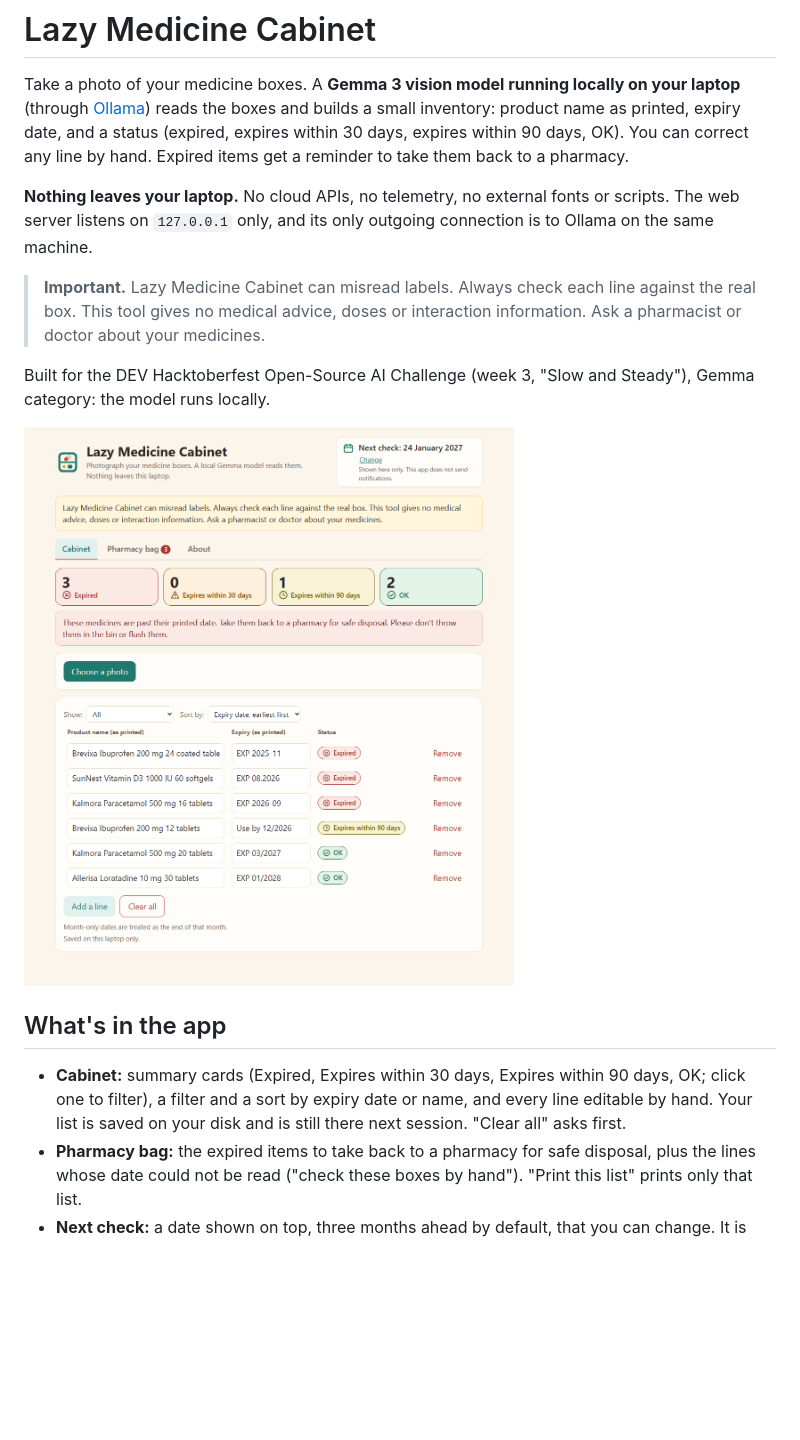
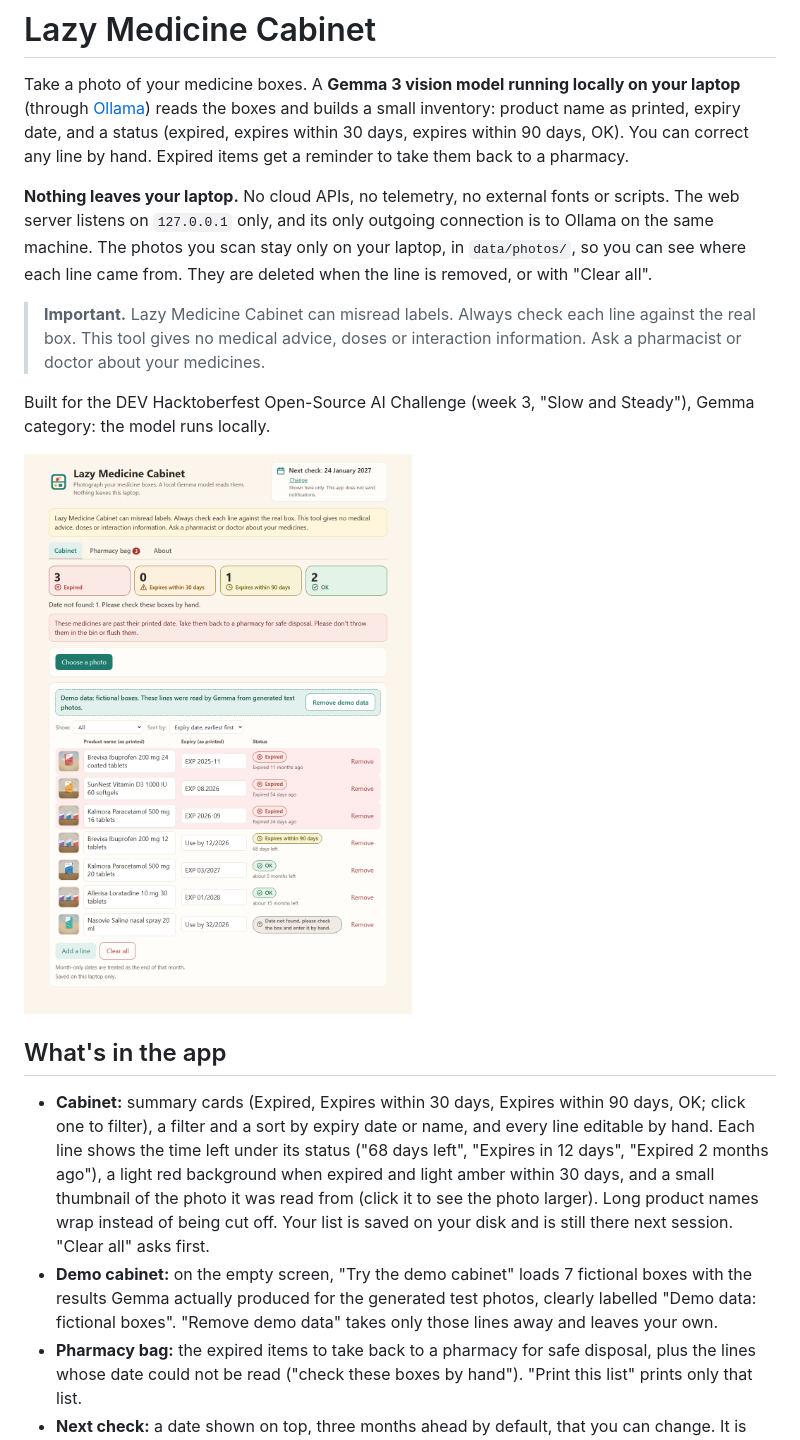
Before and after one commit to iancuileana83-lab/lazy-medicine-cabinet, a Markdown page: README.md, the part around one of its changes. GitHub-like rendering; pictures changed too: docs/screenshot-cabinet.png; blank space fills up the shorter version.

```diff
--- a/README.md
+++ b/README.md
@@ -2,7 +2,7 @@
 
 Take a photo of your medicine boxes. A **Gemma 3 vision model running locally on your laptop** (through [Ollama](https://ollama.com)) reads the boxes and builds a small inventory: product name as printed, expiry date, and a status (expired, expires within 30 days, expires within 90 days, OK). You can correct any line by hand. Expired items get a reminder to take them back to a pharmacy.
 
-**Nothing leaves your laptop.** No cloud APIs, no telemetry, no external fonts or scripts. The web server listens on `127.0.0.1` only, and its only outgoing connection is to Ollama on the same machine.
+**Nothing leaves your laptop.** No cloud APIs, no telemetry, no external fonts or scripts. The web server listens on `127.0.0.1` only, and its only outgoing connection is to Ollama on the same machine. The photos you scan stay only on your laptop, in `data/photos/`, so you can see where each line came from. They are deleted when the line is removed, or with "Clear all".
 
 > **Important.** Lazy Medicine Cabinet can misread labels. Always check each line against the real box. This tool gives no medical advice, doses or interaction information. Ask a pharmacist or doctor about your medicines.
 
@@ -12,7 +12,8 @@ Built for the DEV Hacktoberfest Open-Source AI Challenge (week 3, "Slow and Stea
 
 ## What's in the app
 
-- **Cabinet:** summary cards (Expired, Expires within 30 days, Expires within 90 days, OK; click one to filter), a filter and a sort by expiry date or name, and every line editable by hand. Your list is saved on your disk and is still there next session. "Clear all" asks first.
+- **Cabinet:** summary cards (Expired, Expires within 30 days, Expires within 90 days, OK; click one to filter), a filter and a sort by expiry date or name, and every line editable by hand. Each line shows the time left under its status ("68 days left", "Expires in 12 days", "Expired 2 months ago"), a light red background when expired and light amber within 30 days, and a small thumbnail of the photo it was read from (click it to see the photo larger). Long product names wrap instead of being cut off. Your list is saved on your disk and is still there next session. "Clear all" asks first.
+- **Demo cabinet:** on the empty screen, "Try the demo cabinet" loads 7 fictional boxes with the results Gemma actually produced for the generated test photos, clearly labelled "Demo data: fictional boxes". "Remove demo data" takes only those lines away and leaves your own.
 - **Pharmacy bag:** the expired items to take back to a pharmacy for safe disposal, plus the lines whose date could not be read ("check these boxes by hand"). "Print this list" prints only that list.
 - **Next check:** a date shown on top, three months ahead by default, that you can change. It is only a date on the screen: the app sends no notifications.
 - **About:** what it does, the privacy promise, how it works and the limits.
```
Also changed, not shown: other parts of README.md (+12 -4 lines), docs/screenshot-empty.png (added), docs/screenshot-pharmacy-bag.png, docs/screenshot-phone.png, docs/screenshot-photo-viewer.png (added), docs/screenshot-unreadable-date.png, 6 other files.
